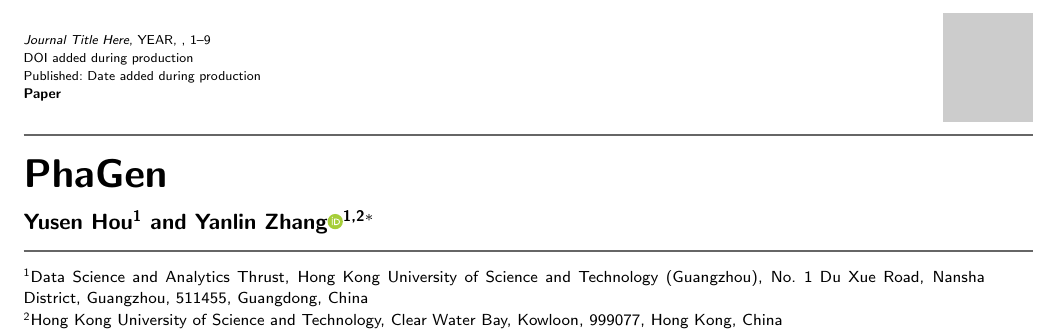
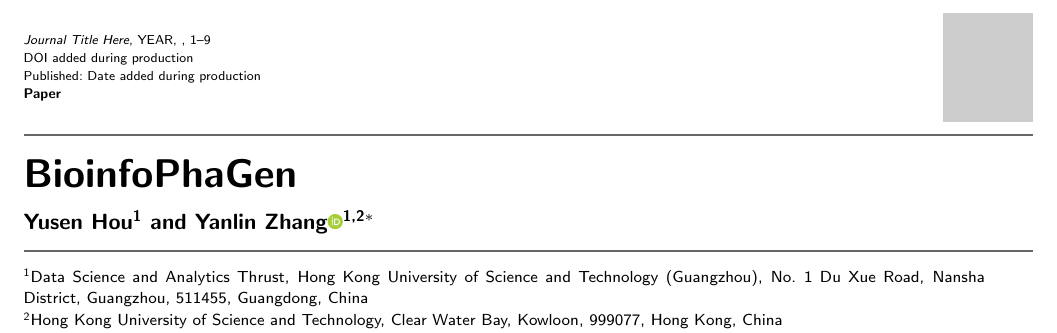
Before and after one commit to YusenHou519/PhaGen-paper, a LaTeX paper (oup-authoring-template/oup-authoring-template.tex): part of page 1 of 9, cut so that both start at the same text. Compiled offline with pdfLaTeX; a LaTeX package or settings file that is missing is left out.

Commit message:
Update on Overleaf.

```diff
--- a/oup-authoring-template/oup-authoring-template.tex
+++ b/oup-authoring-template/oup-authoring-template.tex
@@ -80,7 +80,7 @@
 
 %\subtitle{Subject Section}
 
-\title[Short Article Title]{PhaGen}
+\title[Short Article Title]{BioinfoPhaGen}
 
 \author[1]{Yusen Hou}
 \author[1,2$\ast$]{Yanlin Zhang\ORCID{0000-0003-4002-443X}}
```
